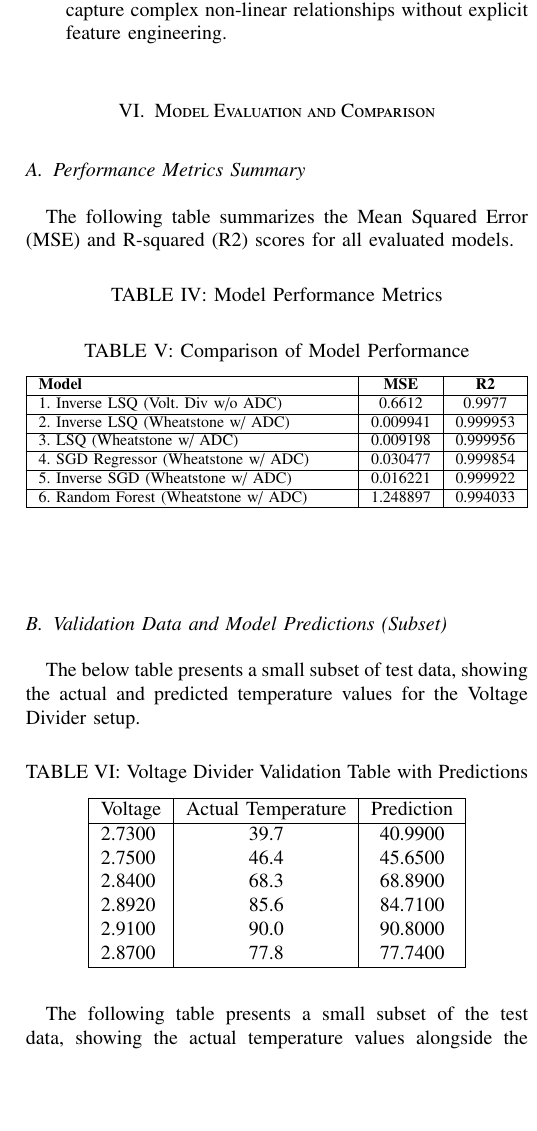
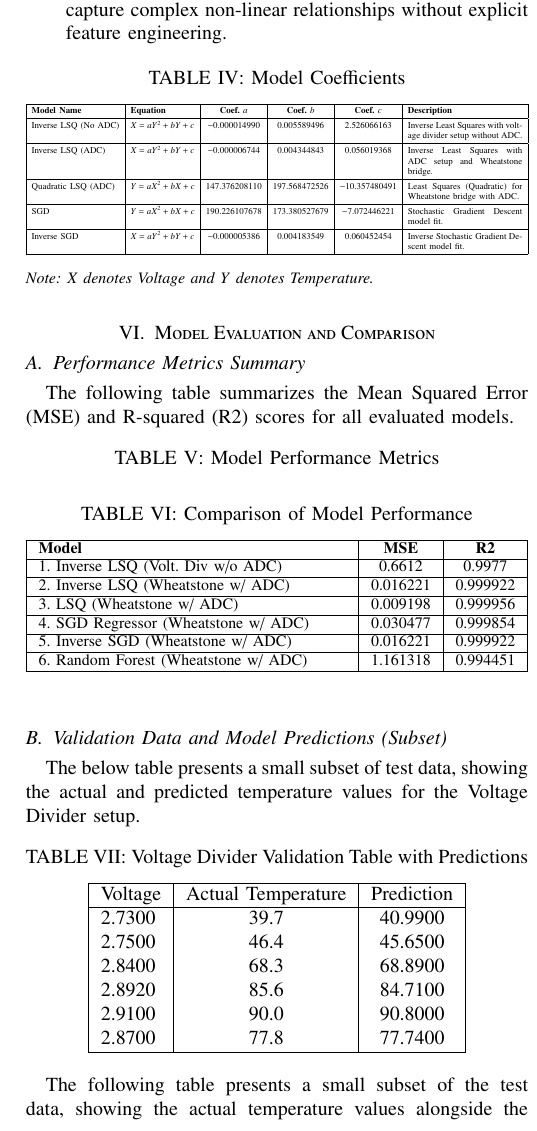
Before and after one commit to gadepall/pt100, a LaTeX paper (main.tex, which reads tables/model_coefficients.tex, tables/performance.tex): part of one column of page 4 of 6, cut so that both start at the same text, the shorter picture padded with empty space. Compiled offline with pdfLaTeX.

Commit message:
added model coefficients table

```diff
--- a/main.tex
+++ b/main.tex
@@ -245,6 +245,13 @@ This model utilizes Stochastic Gradient Descent to learn the inverse relationshi
 \item {\em Random Forest Regressor (Wheatstone with ADC): }
 The Random Forest Regressor is an ensemble learning method that constructs a multitude of decision trees during training \cite{scikit-learn}. For regression tasks, it averages the predictions of individual trees to produce a more stable and accurate prediction. This model was applied to predict temperature (Y) from voltage (X) directly, leveraging its ability to capture complex non-linear relationships without explicit feature engineering.
 \end{enumerate}
+%\begin{table}[H]
+ %   \centering
+ %   \caption{Model Coefficients}
+ %   \label{tab:model_Coefficients}
+ %   \input{tables/model_coefficients.tex}
+%\end{table}
+\input{tables/model_coefficients.tex}
 
 \section{Model Evaluation and Comparison}
 
@@ -252,7 +259,7 @@ The Random Forest Regressor is an ensemble learning method that constructs a mul
 
 The following table summarizes the Mean Squared Error (MSE) and R-squared (R2) scores for all evaluated models.
 
-\begin{table}[h!]
+\begin{table}[htbp]
     \centering
     \caption{Model Performance Metrics}
     \label{tab:model_performance}
--- /dev/null
+++ b/tables/model_coefficients.tex
@@ -0,0 +1,54 @@
+\begin{table}[h!]
+    \caption{Model Coefficients}
+    \label{tab:model_coefficients}
+    \centering
+    \renewcommand{\arraystretch}{1.3}
+    % \resizebox{\columnwidth}{!}{...} ensures the table fits exactly within the single column
+    \resizebox{\columnwidth}{!}{%
+    \begin{tabular}{|l|l|c|c|c|p{4.5cm}|}
+        \hline
+        \textbf{Model Name} & \textbf{Equation} & \textbf{Coef. $a$} & \textbf{Coef. $b$} & \textbf{Coef. $c$} & \textbf{Description} \\
+        \hline
+        Inverse LSQ (No ADC) &
+        $X = aY^2 + bY + c$ &
+        $-0.000014990$ &
+        $0.005589496$ &
+        $2.526066163$ &
+        Inverse Least Squares with voltage divider setup without ADC. \\
+        \hline
+        Inverse LSQ (ADC) &
+        $X = aY^2 + bY + c$ &
+        $-0.000006744$ &
+        $0.004344843$ &
+        $0.056019368$ &
+        Inverse Least Squares with ADC setup and Wheatstone bridge. \\
+        \hline
+        Quadratic LSQ (ADC) &
+        $Y = aX^2 + bX + c$ &
+        $147.376208110$ &
+        $197.568472526$ &
+        $-10.357480491$ &
+        Least Squares (Quadratic) for Wheatstone bridge with ADC. \\
+        \hline
+        SGD &
+        $Y = aX^2 + bX + c$ &
+        $190.226107678$ &
+        $173.380527679$ &
+        $-7.072446221$ &
+        Stochastic Gradient Descent model fit. \\
+        \hline
+        Inverse SGD &
+        $X = aY^2 + bY + c$ &
+        $-0.000005386$ &
+        $0.004183549$ &
+        $0.060452454$ &
+        Inverse Stochastic Gradient Descent model fit. \\
+        \hline
+    \end{tabular}%
+    }
+    \vspace{0.2cm}
+
+    \footnotesize
+    \raggedright
+    \textit{Note: $X$ denotes Voltage and $Y$ denotes Temperature.}
+\end{table}
--- a/tables/performance.tex
+++ b/tables/performance.tex
@@ -8,7 +8,7 @@
         \hline
         1. Inverse LSQ (Volt. Div w/o ADC) & 0.6612 & 0.9977 \\
         \hline
-        2. Inverse LSQ (Wheatstone w/ ADC) & 0.009941 & 0.999953 \\
+        2. Inverse LSQ (Wheatstone w/ ADC) & 0.016221 & 0.999922 \\
         \hline
         3. LSQ (Wheatstone w/ ADC) & 0.009198 & 0.999956 \\
         \hline
@@ -16,7 +16,7 @@
         \hline
         5. Inverse SGD (Wheatstone w/ ADC) & 0.016221 & 0.999922 \\
         \hline
-        6. Random Forest (Wheatstone w/ ADC) & 1.248897 & 0.994033 \\
+        6. Random Forest (Wheatstone w/ ADC) & 1.161318 & 0.994451 \\
         \hline
     \end{tabularx}
 \end{table}
```
Also changed, not shown: main.bbl, main.pdf, main.tex (2 more changed lines), 5 other files.
